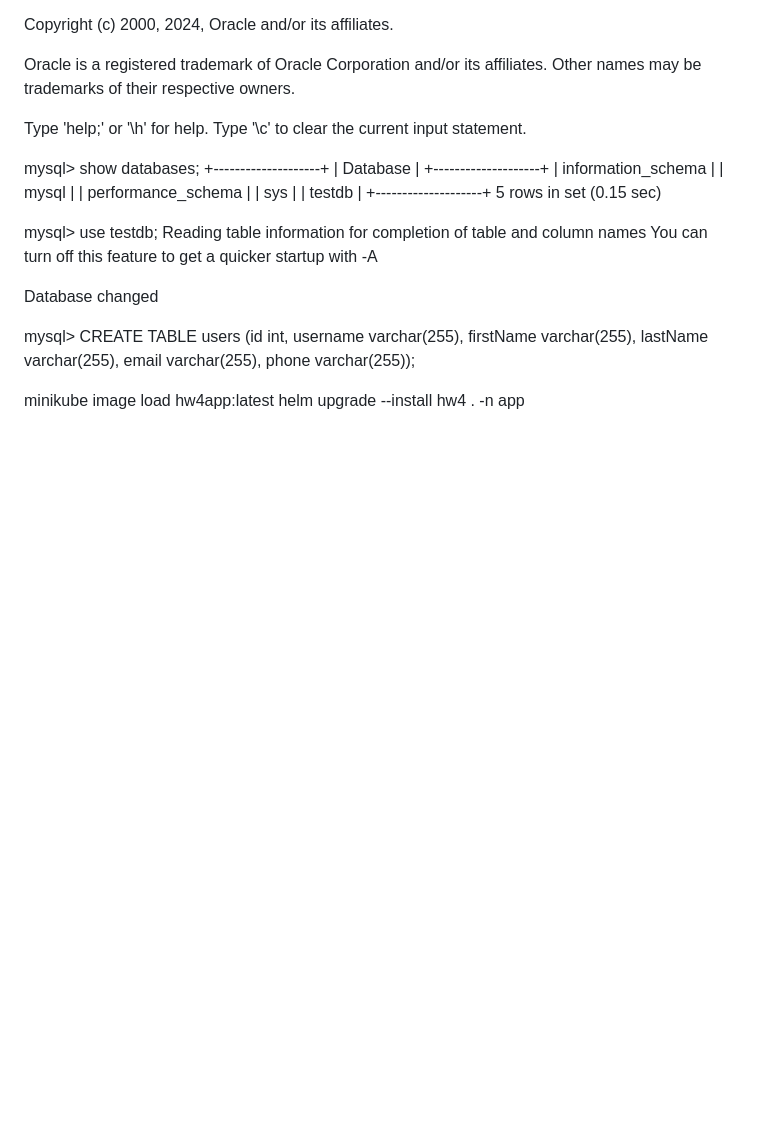
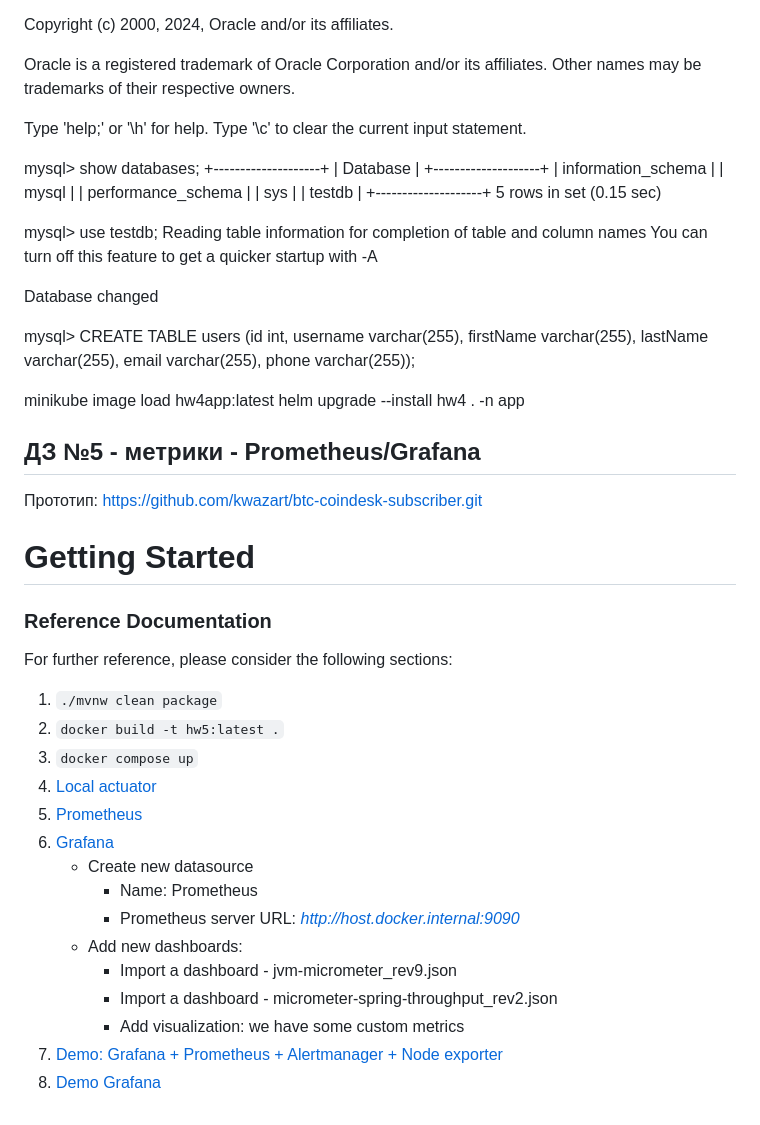
Before and after one commit to jetio/microservices_architecture_otus, a Markdown page: README.md, the part around the change. Rendered like a GitHub page; blank space fills up the shorter version.

Commit message:
[HW_5] Обновлен README.md

````diff
--- a/README.md
+++ b/README.md
@@ -424,3 +424,28 @@ mysql> CREATE TABLE users (id int, username varchar(255), firstName varchar(255)
 
 minikube image load hw4app:latest
 helm upgrade --install hw4 . -n app
+
+## ДЗ №5 - метрики - Prometheus/Grafana
+Прототип: https://github.com/kwazart/btc-coindesk-subscriber.git
+
+# Getting Started
+
+### Reference Documentation
+
+For further reference, please consider the following sections:
+
+1. ```./mvnw clean package```
+2. ```docker build -t hw5:latest .```
+3. ```docker compose up```
+4. [Local actuator](http://localhost:8080/actuator)
+5. [Prometheus](http://localhost:9090/graph)
+6. [Grafana](http://localhost:3000)
+    - Create new datasource
+        - Name: Prometheus
+        - Prometheus server URL: *http://host.docker.internal:9090*
+    - Add new dashboards:
+        - Import a dashboard - jvm-micrometer_rev9.json
+        - Import a dashboard - micrometer-spring-throughput_rev2.json
+        - Add visualization: we have some custom metrics
+7. [Demo: Grafana + Prometheus + Alertmanager + Node exporter](https://demo.do.prometheus.io/)
+8. [Demo Grafana](https://play.grafana.org/)
````
